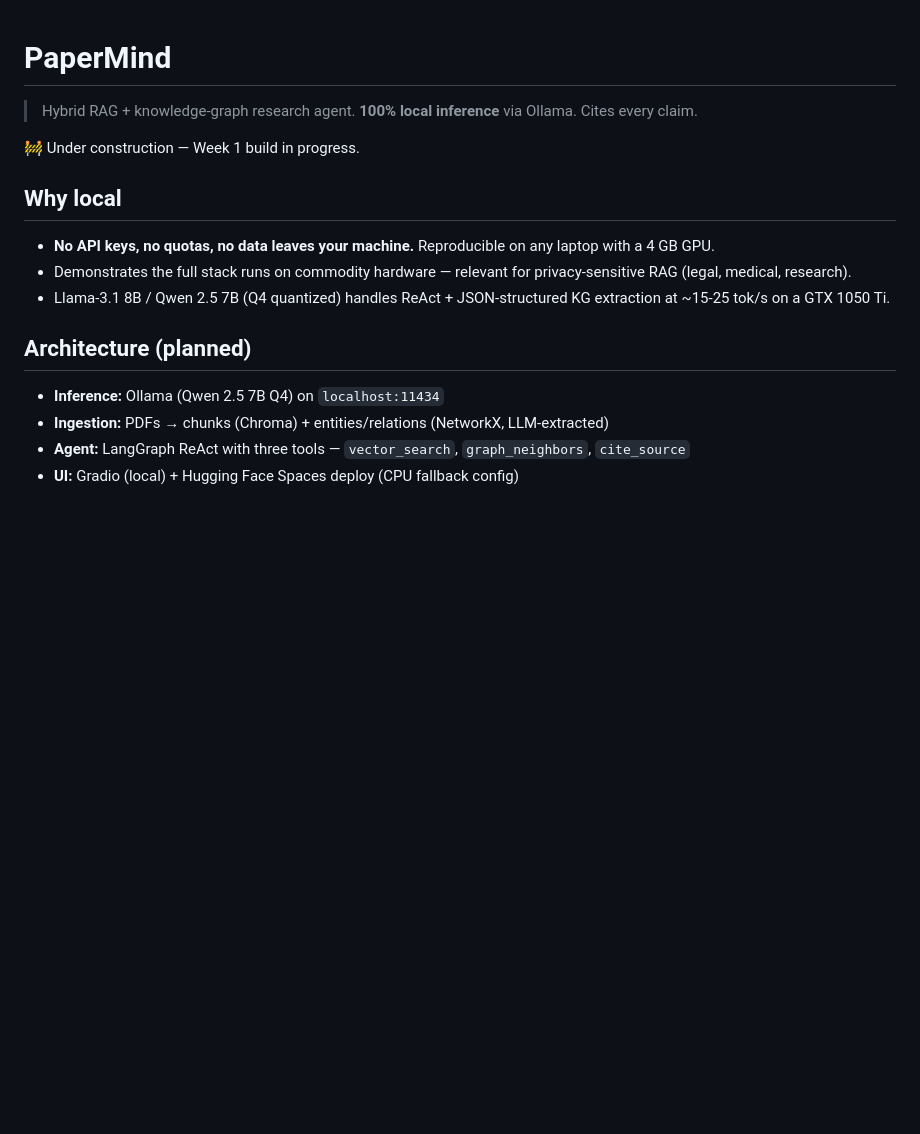
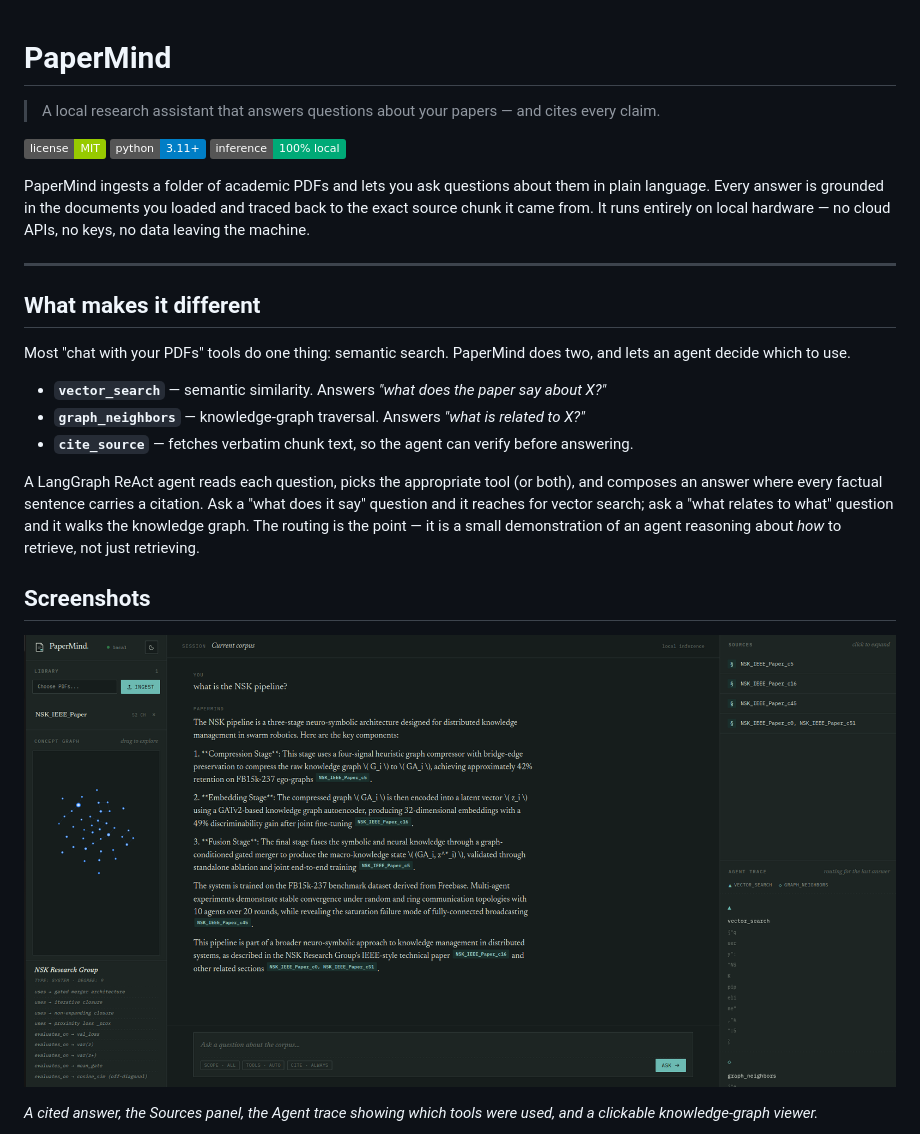
Before and after one commit to AliAlhasan6/papermind, a Markdown page: README.md, the part around one of its changes. Drawn GitHub-style; pictures changed too: docs/screenshots/hero-dark.png (added); badges without logos; blank space fills up the shorter version.

Commit message:
docs: project README with architecture, quickstart, limitations

```diff
--- a/README.md
+++ b/README.md
@@ -1,18 +1,29 @@
+
 # PaperMind
 
-> Hybrid RAG + knowledge-graph research agent. **100% local inference** via Ollama. Cites every claim.
+> A local research assistant that answers questions about your papers — and cites every claim.
 
-🚧 Under construction — Week 1 build in progress.
+![License](https://img.shields.io/badge/license-MIT-green)
+![Python](https://img.shields.io/badge/python-3.11+-blue)
+![Inference](https://img.shields.io/badge/inference-100%25%20local-0a7)
 
-## Why local
+PaperMind ingests a folder of academic PDFs and lets you ask questions about them in plain language. Every answer is grounded in the documents you loaded and traced back to the exact source chunk it came from. It runs entirely on local hardware — no cloud APIs, no keys, no data leaving the machine.
 
-- **No API keys, no quotas, no data leaves your machine.** Reproducible on any laptop with a 4 GB GPU.
-- Demonstrates the full stack runs on commodity hardware — relevant for privacy-sensitive RAG (legal, medical, research).
-- Llama-3.1 8B / Qwen 2.5 7B (Q4 quantized) handles ReAct + JSON-structured KG extraction at ~15-25 tok/s on a GTX 1050 Ti.
+---
 
-## Architecture (planned)
+## What makes it different
 
-- **Inference:** Ollama (Qwen 2.5 7B Q4) on `localhost:11434`
-- **Ingestion:** PDFs → chunks (Chroma) + entities/relations (NetworkX, LLM-extracted)
-- **Agent:** LangGraph ReAct with three tools — `vector_search`, `graph_neighbors`, `cite_source`
-- **UI:** Gradio (local) + Hugging Face Spaces deploy (CPU fallback config)
+Most "chat with your PDFs" tools do one thing: semantic search. PaperMind does two, and lets an agent decide which to use.
+
+- **`vector_search`** — semantic similarity. Answers *"what does the paper say about X?"*
+- **`graph_neighbors`** — knowledge-graph traversal. Answers *"what is related to X?"*
+- **`cite_source`** — fetches verbatim chunk text, so the agent can verify before answering.
+
+A LangGraph ReAct agent reads each question, picks the appropriate tool (or both), and composes an answer where every factual sentence carries a citation. Ask a "what does it say" question and it reaches for vector search; ask a "what relates to what" question and it walks the knowledge graph. The routing is the point — it is a small demonstration of an agent reasoning about *how* to retrieve, not just retrieving.
+
+## Screenshots
+
+![PaperMind answering a question with citations and an agent trace](docs/screenshots/hero-dark.png)
+
+*A cited answer, the Sources panel, the Agent trace showing which tools were used, and a clickable knowledge-graph viewer.*
+
```
Also changed, not shown: other parts of README.md (+88 -2 lines), docs/screenshots/hero-light.png (added).
